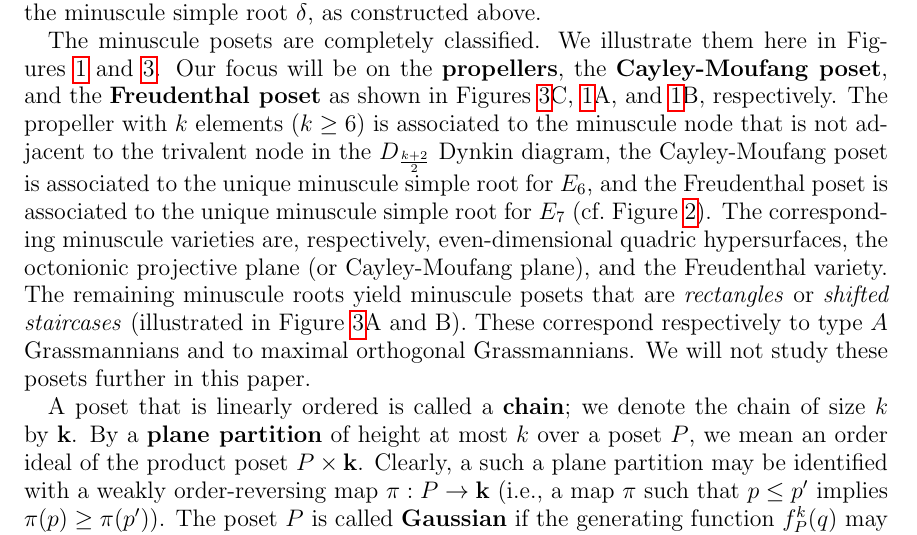
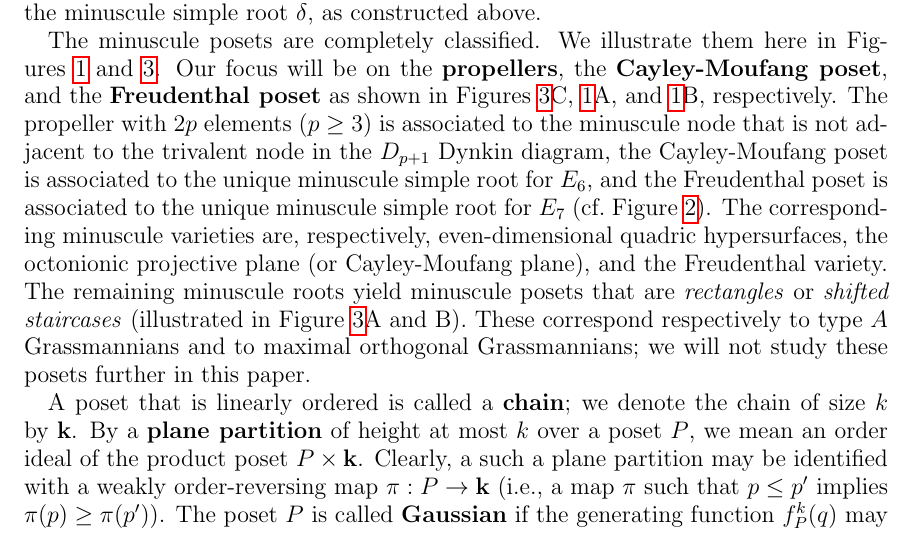
Before and after one commit to dogestoyevsky/ExceptionalPlanePartitions, a LaTeX paper (exceptionals4.tex): part of page 5 of 27, cut so that both start at the same text. Compiled offline with pdfLaTeX.

Commit message:
k to 2p in section 2

```diff
--- a/exceptionals4.tex
+++ b/exceptionals4.tex
@@ -324,7 +324,7 @@ For each minuscule simple root $\delta$, there is an associated {\bf minuscule p
 
 Alternatively, one may obtain the minuscule posets via the geometry of certain generalized flag varieties. If ${\sf P}_\delta \supset {\sf B_+}$ denotes the maximal parabolic subgroup of ${\sf G}$ associated to the minuscule simple root $\delta$, then the space $X = {\sf G} / {\sf P}_\delta$ is called a {\bf minuscule variety}. The minuscule varieties are smooth projective varieties with many additional nice geometric properties (cf.,~e.g.,~\cite{Billey.Lakshmibai} for details). The natural action of the Borel subgroup ${\sf B}_+$ on $X$ has finitely-many orbits, whose Zariski closures are the {\bf Schubert varieties}. Given two Schubert varieties in $X$, it is known that they are either disjoint or else one is a subset of the other. Indeed the poset $Y_X$ of Schubert varieties of $X$ with respect to inclusion is a distributive lattice and its corresponding poset of join irreducibles is isomorphic to the minuscule poset $P_\delta$ for the minuscule simple root $\delta$, as constructed above.
 
-The minuscule posets are completely classified. We illustrate them here in Figures~\ref{fig:min_poset_E} and \ref{fig:min_poset}. Our focus will be on the {\bf propellers}, the {\bf Cayley-Moufang poset}, and the {\bf Freudenthal poset} as shown in Figures~\ref{fig:min_poset}C, \ref{fig:min_poset_E}A, and \ref{fig:min_poset_E}B, respectively. The propeller with $k$ elements ($k \geq 6$) is associated to the minuscule node that is not adjacent to the trivalent node in the $D_{\frac{k+2}{2}}$ Dynkin diagram, the Cayley-Moufang poset is associated to the unique minuscule simple root for $E_6$, and the Freudenthal poset is associated to the unique minuscule simple root for $E_7$ (cf.\ Figure~\ref{fig:minuscule}). The corresponding minuscule varieties are, respectively, even-dimensional quadric hypersurfaces, the octonionic projective plane (or Cayley-Moufang plane), and the Freudenthal variety. The remaining minuscule roots yield minuscule posets that are \emph{rectangles} or \emph{shifted staircases} (illustrated in Figure~\ref{fig:min_poset}A and B). These correspond respectively to type $A$ Grassmannians and to maximal orthogonal Grassmannians. We will not study these posets further in this paper.
+The minuscule posets are completely classified. We illustrate them here in Figures~\ref{fig:min_poset_E} and \ref{fig:min_poset}. Our focus will be on the {\bf propellers}, the {\bf Cayley-Moufang poset}, and the {\bf Freudenthal poset} as shown in Figures~\ref{fig:min_poset}C, \ref{fig:min_poset_E}A, and \ref{fig:min_poset_E}B, respectively. The propeller with $2p$ elements ($p \geq 3$) is associated to the minuscule node that is not adjacent to the trivalent node in the $D_{p+1}$ Dynkin diagram, the Cayley-Moufang poset is associated to the unique minuscule simple root for $E_6$, and the Freudenthal poset is associated to the unique minuscule simple root for $E_7$ (cf.\ Figure~\ref{fig:minuscule}). The corresponding minuscule varieties are, respectively, even-dimensional quadric hypersurfaces, the octonionic projective plane (or Cayley-Moufang plane), and the Freudenthal variety. The remaining minuscule roots yield minuscule posets that are \emph{rectangles} or \emph{shifted staircases} (illustrated in Figure~\ref{fig:min_poset}A and B). These correspond respectively to type $A$ Grassmannians and to maximal orthogonal Grassmannians; we will not study these posets further in this paper.
 
 A poset that is linearly ordered is called a {\bf chain}; we denote the chain of size $k$ by $\mathbf{k}$. By a {\bf plane partition} of height at most $k$ over a poset $P$, we mean an order ideal of the product poset $P \times \mathbf{k}$.  Clearly, a such a plane partition may be identified with a weakly order-reversing map $\pi : P \to \mathbf{k}$ (i.e., a map $\pi$ such that $p \leq p'$ implies $\pi(p) \geq \pi(p')$). The poset $P$ is called {\bf Gaussian} if the generating function $f_P^k(q)$ may be expressed in the form
 \[
```
Also changed, not shown: exceptionals4.pdf, 2 other files.
